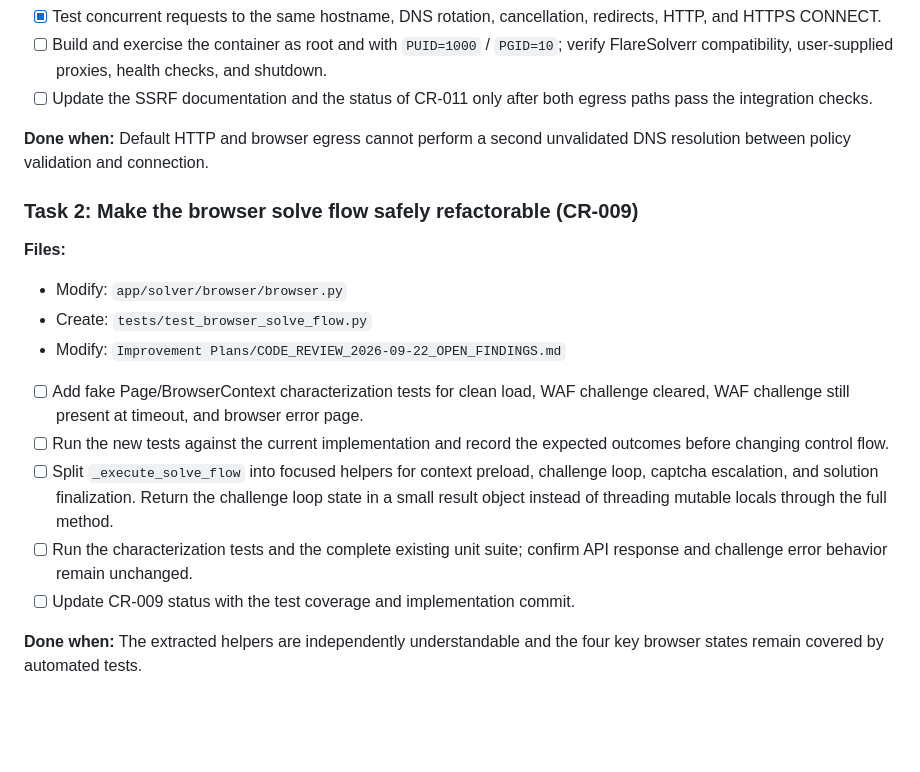
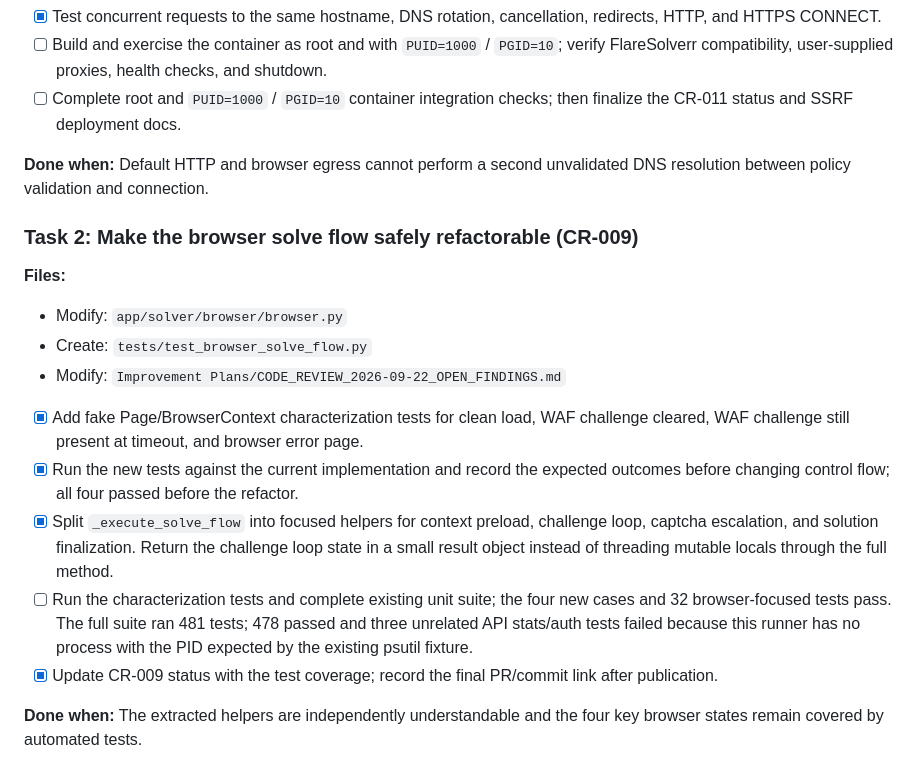
Before and after one commit to rpeters1430/solverr, a Markdown page: Improvement Plans/SOLVERR_IMPROVEMENT_PLAN_2026-10-28.md, the part around the change. GitHub-like rendering; blank space fills up the shorter version.

Commit message:
refactor: record CR-009 progress

```diff
--- a/Improvement Plans/SOLVERR_IMPROVEMENT_PLAN_2026-10-28.md
+++ b/Improvement Plans/SOLVERR_IMPROVEMENT_PLAN_2026-10-28.md
@@ -44,7 +44,7 @@
 - [x] Route default Fast TLS and Camoufox traffic, redirects, and browser subresources through that egress path. Keep explicit external proxies documented as trusted.
 - [x] Test concurrent requests to the same hostname, DNS rotation, cancellation, redirects, HTTP, and HTTPS CONNECT.
 - [ ] Build and exercise the container as root and with `PUID=1000` / `PGID=10`; verify FlareSolverr compatibility, user-supplied proxies, health checks, and shutdown.
-- [ ] Update the SSRF documentation and the status of CR-011 only after both egress paths pass the integration checks.
+- [ ] Complete root and `PUID=1000` / `PGID=10` container integration checks; then finalize the CR-011 status and SSRF deployment docs.
 
 **Done when:** Default HTTP and browser egress cannot perform a second unvalidated DNS resolution between policy validation and connection.
 
@@ -55,11 +55,11 @@
 - Create: `tests/test_browser_solve_flow.py`
 - Modify: `Improvement Plans/CODE_REVIEW_2026-09-22_OPEN_FINDINGS.md`
 
-- [ ] Add fake Page/BrowserContext characterization tests for clean load, WAF challenge cleared, WAF challenge still present at timeout, and browser error page.
-- [ ] Run the new tests against the current implementation and record the expected outcomes before changing control flow.
-- [ ] Split `_execute_solve_flow` into focused helpers for context preload, challenge loop, captcha escalation, and solution finalization. Return the challenge loop state in a small result object instead of threading mutable locals through the full method.
-- [ ] Run the characterization tests and the complete existing unit suite; confirm API response and challenge error behavior remain unchanged.
-- [ ] Update CR-009 status with the test coverage and implementation commit.
+- [x] Add fake Page/BrowserContext characterization tests for clean load, WAF challenge cleared, WAF challenge still present at timeout, and browser error page.
+- [x] Run the new tests against the current implementation and record the expected outcomes before changing control flow; all four passed before the refactor.
+- [x] Split `_execute_solve_flow` into focused helpers for context preload, challenge loop, captcha escalation, and solution finalization. Return the challenge loop state in a small result object instead of threading mutable locals through the full method.
+- [ ] Run the characterization tests and complete existing unit suite; the four new cases and 32 browser-focused tests pass. The full suite ran 481 tests; 478 passed and three unrelated API stats/auth tests failed because this runner has no process with the PID expected by the existing psutil fixture.
+- [x] Update CR-009 status with the test coverage; record the final PR/commit link after publication.
 
 **Done when:** The extracted helpers are independently understandable and the four key browser states remain covered by automated tests.
 
```
